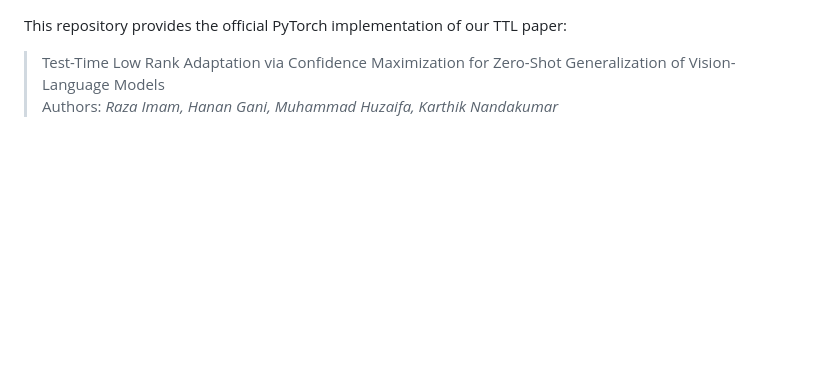
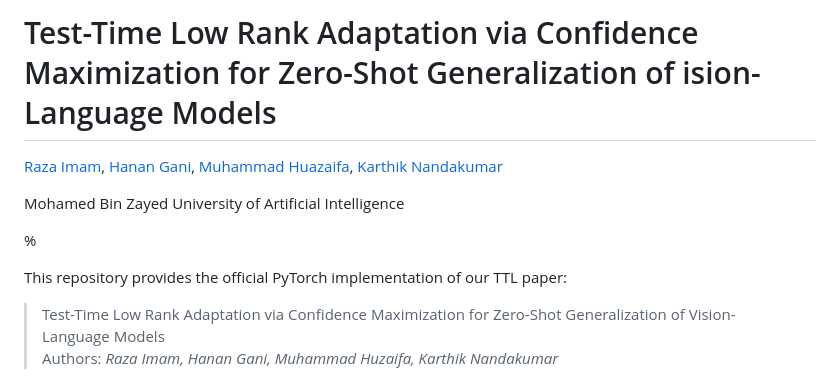
Before and after one commit to Razaimam45/TTL-Test-Time-Low-Rank-Adaptation, a Markdown page: README.md, the part around the change. Rendered like a GitHub page; blank space fills up the shorter version.

```diff
--- a/README.md
+++ b/README.md
@@ -1,4 +1,10 @@
-<Test-Time Low Rank Adaptation via Confidence Maximization for Zero-Shot Generalization of ision-Language Models>
+# Test-Time Low Rank Adaptation via Confidence Maximization for Zero-Shot Generalization of ision-Language Models
+
+[Raza Imam](https://razaimam45.github.io/), [Hanan Gani](https://hananshafi.github.io/), [Muhammad Huazaifa](https://muhammad-huzaifaa.github.io/), [Karthik Nandakumar](https://www.sprintai.org/nkarthik)
+
+Mohamed Bin Zayed University of Artificial Intelligence
+
+%<Test-Time Low Rank Adaptation via Confidence Maximization for Zero-Shot Generalization of ision-Language Models>
 
 This repository provides the official PyTorch implementation of our TTL paper:
 
```
